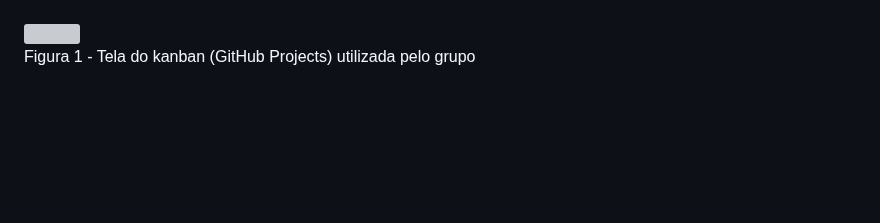
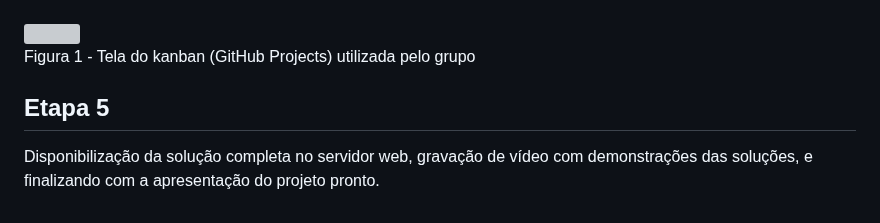
Before and after one commit to ICEI-PUC-Minas-PMV-ADS/pmv-ads-2023-1-e1-proj-web-t2-grupo-2-paiva-moto-pecas, a Markdown page: docs/03-Metodologia.md, the part around the change. Rendered like a GitHub page; blank space fills up the shorter version; grey boxes are pictures that could not be loaded.

```diff
--- a/docs/03-Metodologia.md
+++ b/docs/03-Metodologia.md
@@ -60,3 +60,7 @@ O quadro kanban do grupo desenvolvido na ferramenta de gerenciamento de projetos
 <img height="300px" src="https://github.com/ICEI-PUC-Minas-PMV-ADS/pmv-ads-2023-1-e1-proj-web-t2-grupo-2-paiva-moto-pecas/blob/main/docs/img/tela-kanban.jpg?raw=true" />
 <br>
 Figura 1 - Tela do kanban (GitHub Projects) utilizada pelo grupo
+
+## Etapa 5
+
+Disponibilização da solução  completa no servidor web, gravação de vídeo com demonstrações  das soluções, e finalizando com a apresentação do projeto pronto.
```
